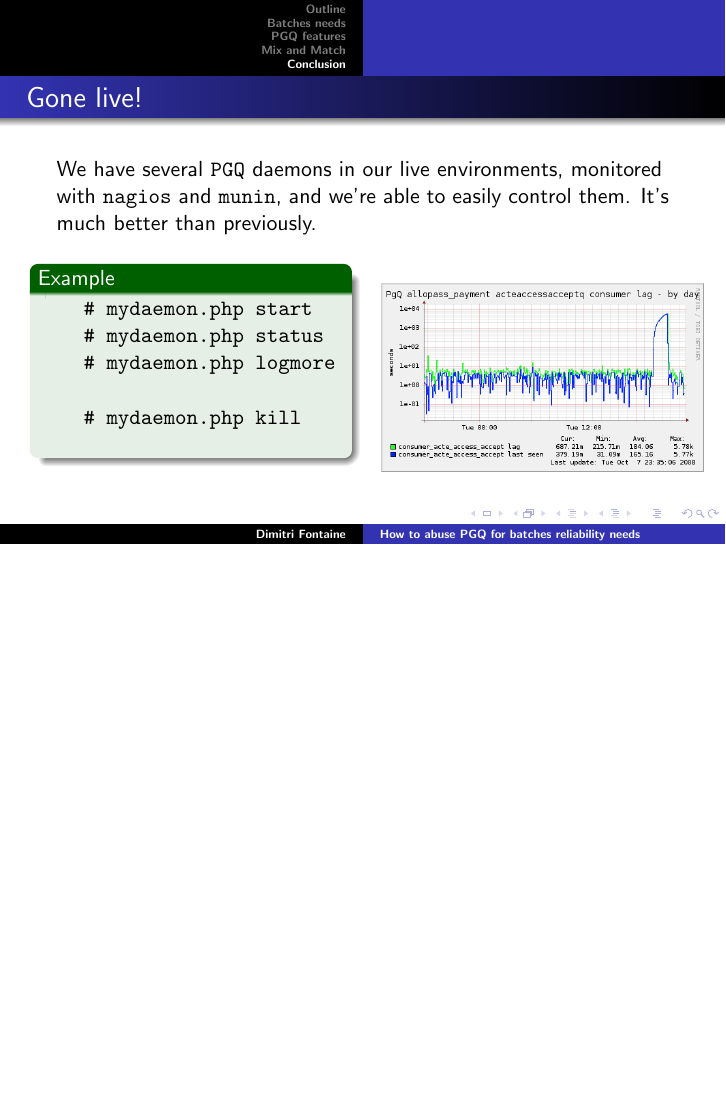
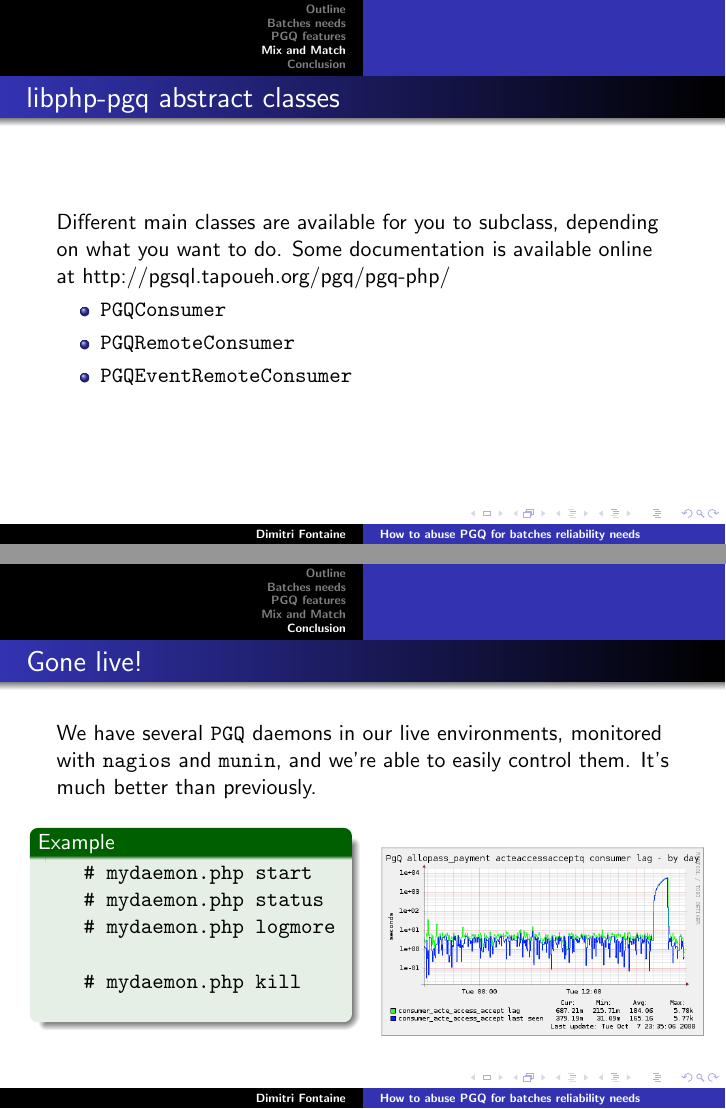
Before and after one commit to dimitri/pgconfs, LaTeX slides (prato_2008/pgq.tex): page 18 of 18 before the commit and pages 20 and 22 of 22 after it, the two joined at a grey line, the shorter picture padded with empty space. Compiled offline with pdfLaTeX.

Commit message:
abstract classes

```diff
--- a/prato_2008/pgq.tex
+++ b/prato_2008/pgq.tex
@@ -108,6 +108,22 @@ processing to get done, and probably are using cron batches and home made
   \end{verbatim}
 \end{frame}
 
+\begin{frame}[fragile]
+  \frametitle{libphp-pgq abstract classes}
+
+  Different main classes are available for you to subclass, depending on
+  what you want to do. Some documentation is available online at
+  http://pgsql.tapoueh.org/pgq/pgq-php/
+
+  \begin{itemize}
+   \item<2-> \texttt{PGQConsumer}
+   \item<3-> \texttt{PGQRemoteConsumer}
+   \item<4-> \texttt{PGQEventRemoteConsumer}
+  \end{itemize}
+
+
+\end{frame}
+
 \section{Conclusion}
 
 \begin{frame}[fragile]
```
